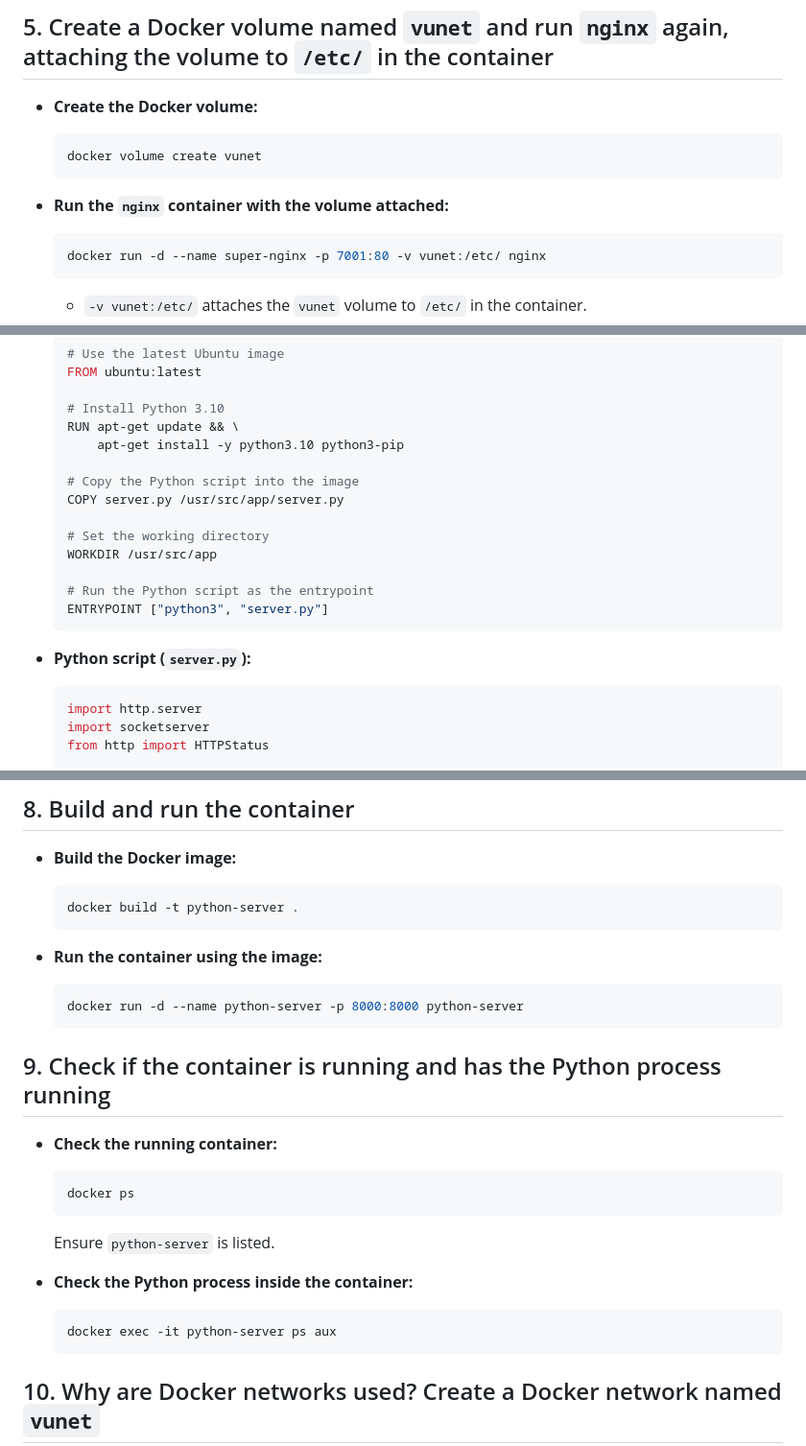
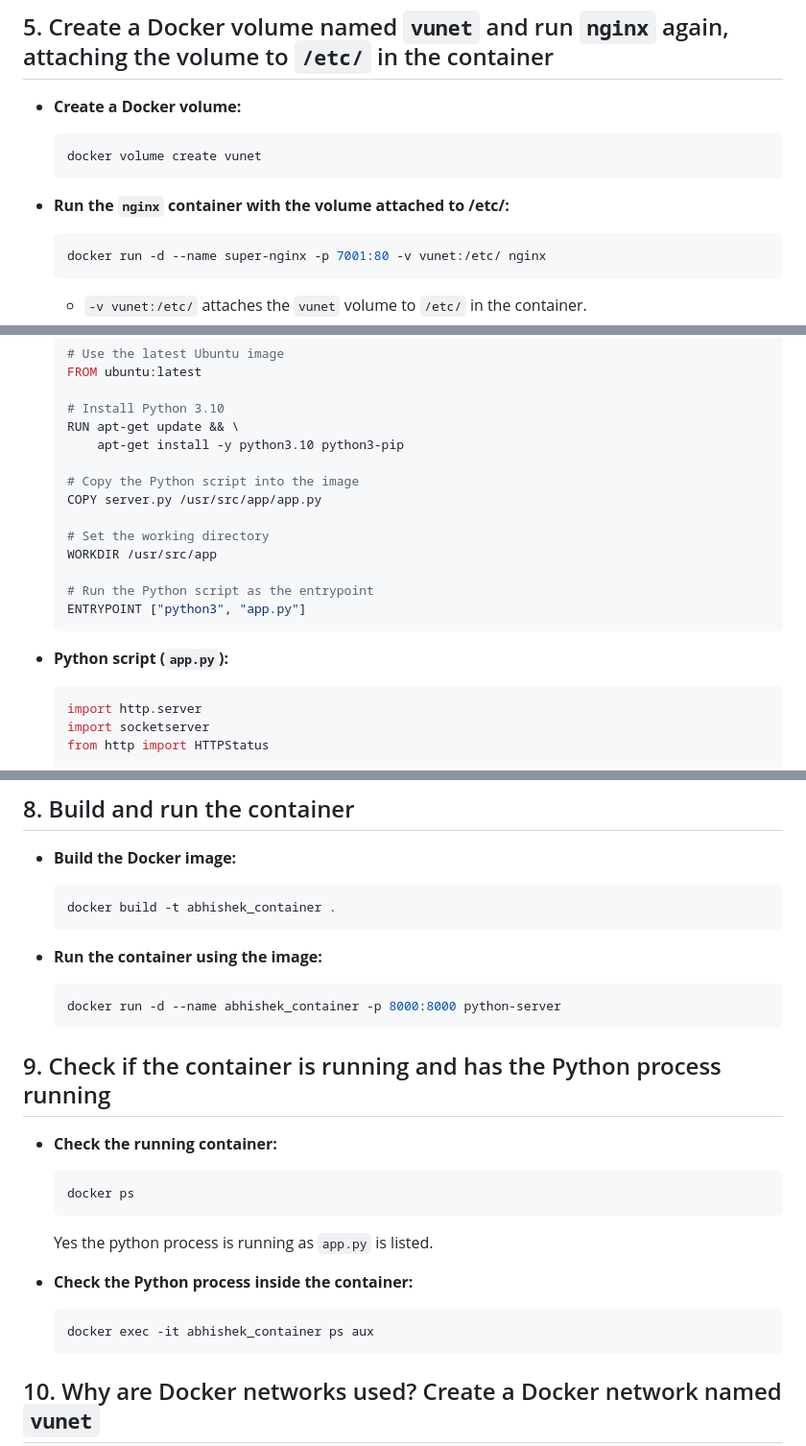
Before and after one commit to abhishek-vunet/hotel_booking_app3, a Markdown page: README.md, 3 parts joined by grey strips. Shown: that part at 96% size. Rendered like a GitHub page.

````diff
--- a/README.md
+++ b/README.md
@@ -76,13 +76,13 @@ In Docker:
 
 ## 5. Create a Docker volume named `vunet` and run `nginx` again, attaching the volume to `/etc/` in the container
 
-- **Create the Docker volume:**
+- **Create a Docker volume:**
 
   ```bash
   docker volume create vunet
   ```
 
-- **Run the `nginx` container with the volume attached:**
+- **Run the `nginx` container with the volume attached to /etc/:**
 
   ```bash
   docker run -d --name super-nginx -p 7001:80 -v vunet:/etc/ nginx
@@ -123,16 +123,16 @@ In Docker:
       apt-get install -y python3.10 python3-pip
 
   # Copy the Python script into the image
-  COPY server.py /usr/src/app/server.py
+  COPY server.py /usr/src/app/app.py
 
   # Set the working directory
   WORKDIR /usr/src/app
 
   # Run the Python script as the entrypoint
-  ENTRYPOINT ["python3", "server.py"]
+  ENTRYPOINT ["python3", "app.py"]
   ```
 
-- **Python script (`server.py`):**
+- **Python script (`app.py`):**
 
   ```python
   import http.server
@@ -155,13 +155,13 @@ In Docker:
 - **Build the Docker image:**
 
   ```bash
-  docker build -t python-server .
+  docker build -t abhishek_container .
   ```
 
 - **Run the container using the image:**
 
   ```bash
-  docker run -d --name python-server -p 8000:8000 python-server
+  docker run -d --name abhishek_container -p 8000:8000 python-server
   ```
 
 ## 9. Check if the container is running and has the Python process running
@@ -172,12 +172,12 @@ In Docker:
   docker ps
   ```
 
-  Ensure `python-server` is listed.
+  Yes the python process is running as `app.py` is listed.
 
 - **Check the Python process inside the container:**
 
   ```bash
-  docker exec -it python-server ps aux
+  docker exec -it abhishek_container ps aux
   ```
 
 ## 10. Why are Docker networks used? Create a Docker network named `vunet`
````
Also changed, not shown: other parts of README.md (+3 -3 lines).
